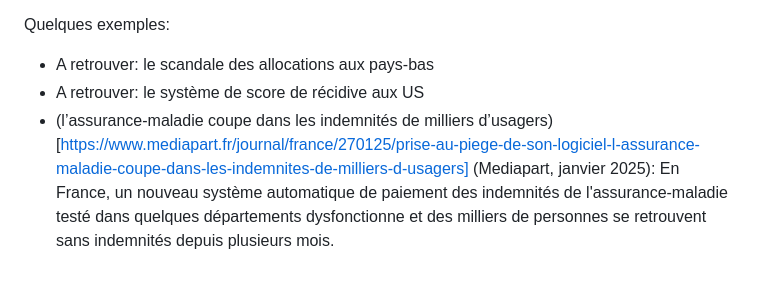
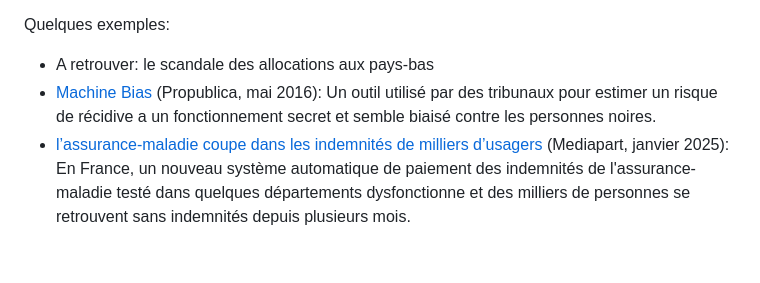
Before and after one commit to rdevooght/liste-lecture-ia, a Markdown page: liste-lecture.md, the part around the change. GitHub-like rendering.

Commit message:
probublica machine bias

```diff
--- a/liste-lecture.md
+++ b/liste-lecture.md
@@ -180,6 +180,7 @@ Pourtant, ces systèmes continuent à être déployés.
 Quelques exemples:
 
 - A retrouver: le scandale des allocations aux pays-bas
-- A retrouver: le système de score de récidive aux US
-- (l’assurance-maladie coupe dans les indemnités de milliers d’usagers)[https://www.mediapart.fr/journal/france/270125/prise-au-piege-de-son-logiciel-l-assurance-maladie-coupe-dans-les-indemnites-de-milliers-d-usagers] (Mediapart, janvier 2025):
+- [Machine Bias](https://www.propublica.org/article/machine-bias-risk-assessments-in-criminal-sentencing) (Propublica, mai 2016):
+  Un outil utilisé par des tribunaux pour estimer un risque de récidive a un fonctionnement secret et semble biaisé contre les personnes noires.
+- [l’assurance-maladie coupe dans les indemnités de milliers d’usagers](https://www.mediapart.fr/journal/france/270125/prise-au-piege-de-son-logiciel-l-assurance-maladie-coupe-dans-les-indemnites-de-milliers-d-usagers) (Mediapart, janvier 2025):
 En France, un nouveau système automatique de paiement des indemnités de l'assurance-maladie testé dans quelques départements dysfonctionne et des milliers de personnes se retrouvent sans indemnités depuis plusieurs mois.
```
